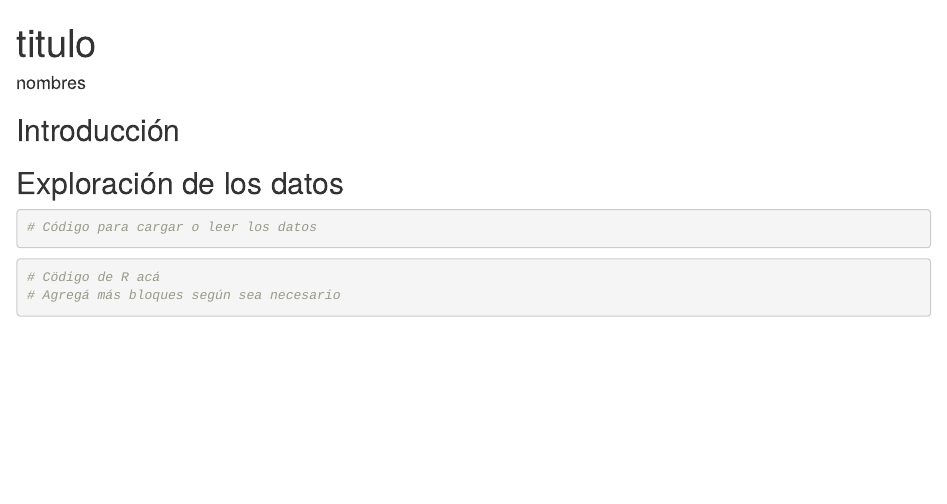
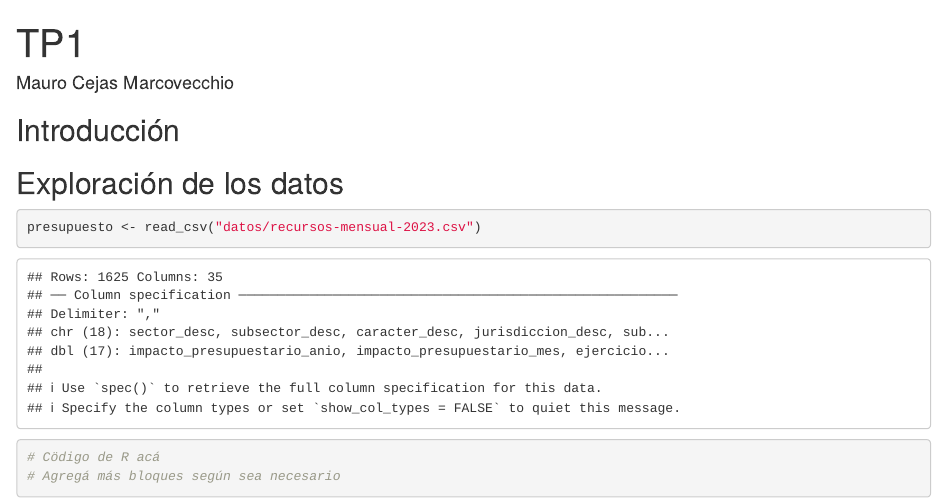
Before and after one commit to DiploDatosUNAB/informe-grupo_23, an R Markdown document (informe.Rmd): the page in a window 1100 px wide, from its top. Rendered offline with R 4.5, knitr and Pandoc, with nearby package versions.

Commit message:
Lectura de datos

````diff
--- a/informe.Rmd
+++ b/informe.Rmd
@@ -1,6 +1,6 @@
 ---
-title: "titulo"
-author: "nombres"
+title: "TP1"
+author: "Mauro Cejas Marcovecchio"
 output: html_document
 ---
 
@@ -19,7 +23,9 @@
 
 
 ```{r}
-# Código para cargar o leer los datos
+
+presupuesto <- read_csv("datos/recursos-mensual-2023.csv")
+
 ```
 
 
````
Also changed, not shown: informe.Rmd (4 more changed lines).
